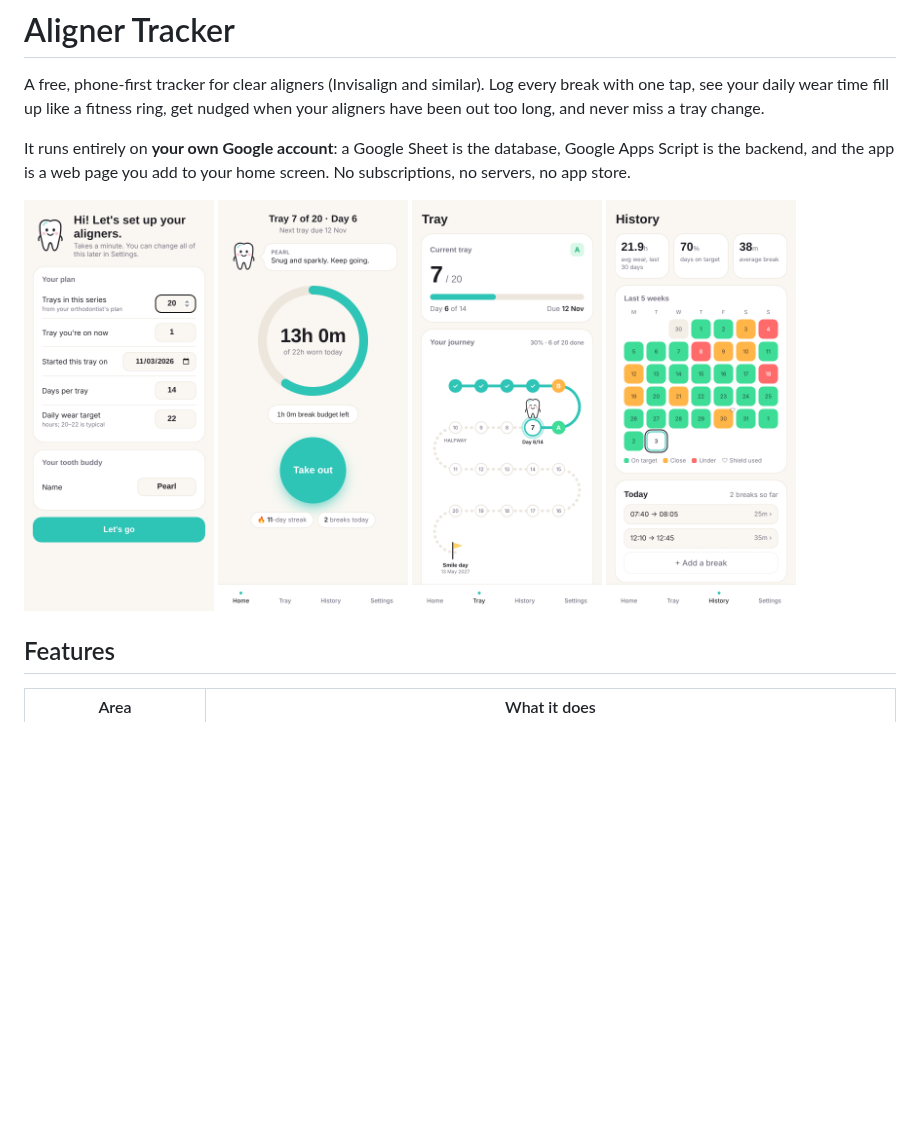
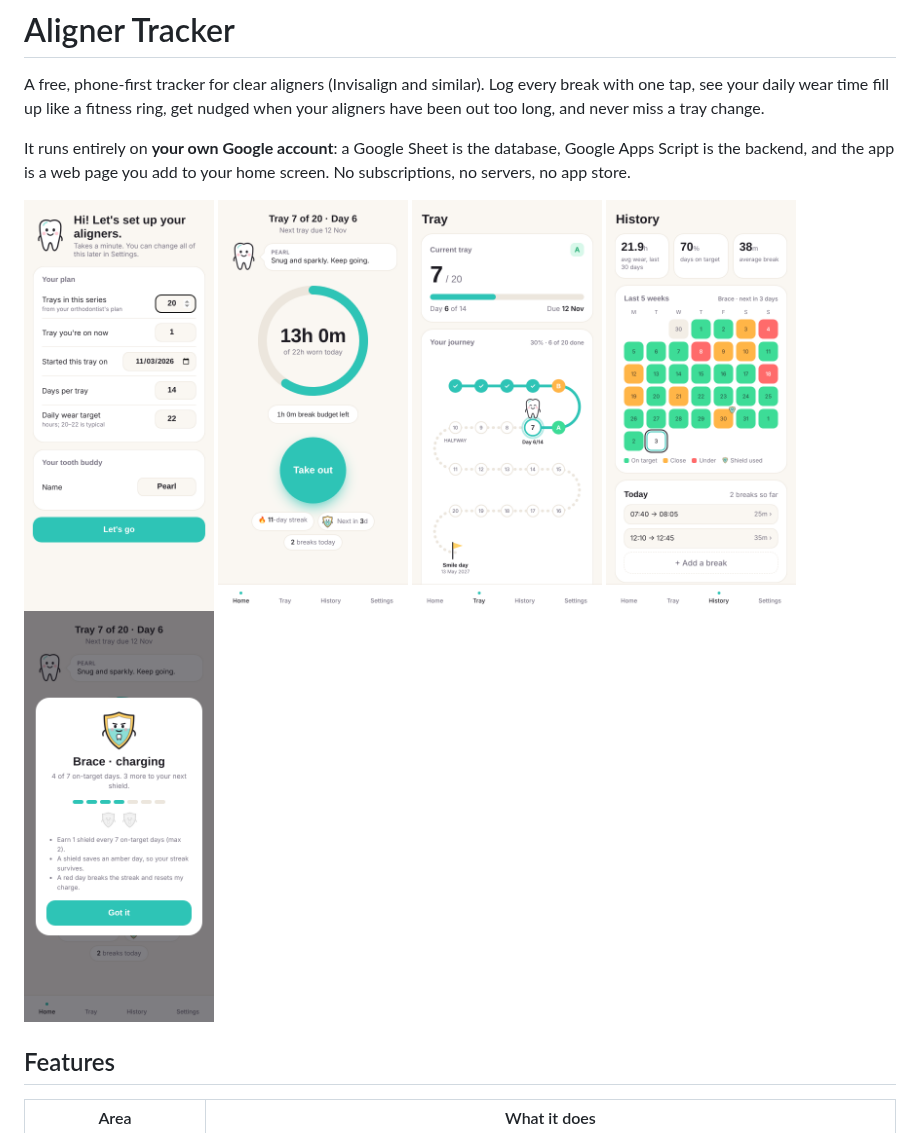
Before and after one commit to Shreeya2803/aligner-tracker, a Markdown page: README.md, the part around the change. GitHub-like rendering; pictures changed too: docs/screenshots/brace.png (added), docs/screenshots/history.png, docs/screenshots/home.png; blank space fills up the shorter version.

```diff
--- a/README.md
+++ b/README.md
@@ -9,6 +9,7 @@ It runs entirely on **your own Google account**: a Google Sheet is the database,
   <img src="docs/screenshots/home.png" width="190" alt="Home: wear ring and Out/In button">
   <img src="docs/screenshots/tray.png" width="190" alt="Tray: journey map">
   <img src="docs/screenshots/history.png" width="190" alt="History: heatmap and breaks">
+  <img src="docs/screenshots/brace.png" width="190" alt="Brace: shield progress">
 </p>
 
 ## Features
```
Also changed, not shown: 1 other file.
